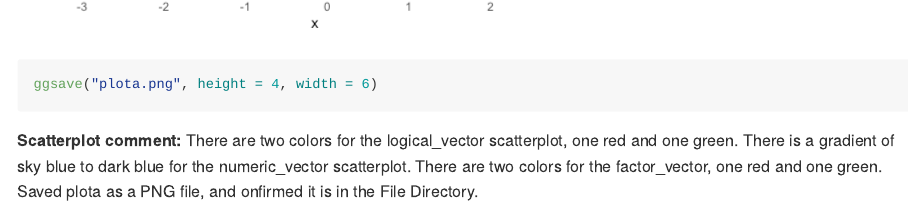
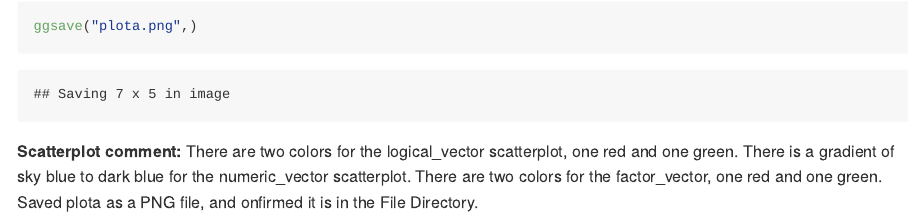
Before and after one commit to jana-lee/p8105_hw1_jl5295, an R Markdown document (p8105_hw1_jl5295.Rmd): the page in a window 1100 px wide, from 4200 px down before the commit and from 4250 px down after it. The pictures show the output file p8105_hw1_jl5295.md that the author committed with the source, drawn offline in the style of GitHub.

Commit message:
Final formatting, I promise!

````diff
--- a/p8105_hw1_jl5295.Rmd
+++ b/p8105_hw1_jl5295.Rmd
@@ -79,7 +79,7 @@ plotb
 plotc= ggplot(problem2_df, aes(x, y, color = factor_vector)) + geom_point()
 plotc
 
-ggsave("plota.png", height = 4, width = 6)
+ggsave("plota.png",)
 
 ```
 **Scatterplot comment:** There are two colors for the logical_vector scatterplot, one red and one green. There is a gradient of sky blue to dark blue for the numeric_vector scatterplot. There are two colors for the factor_vector, one red and one green. Saved plota as a PNG file, and onfirmed it is in the File Directory.
````
Also changed, not shown: p8105_hw1_jl5295.md, plota.png.
